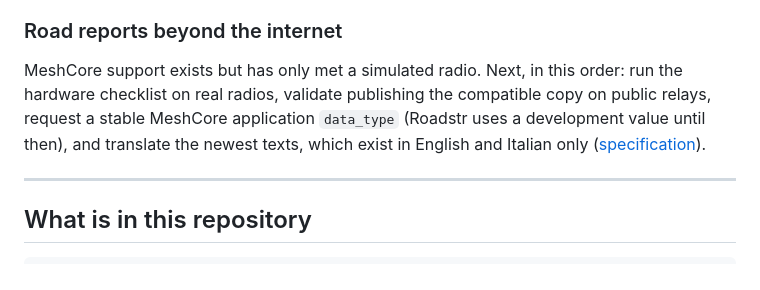
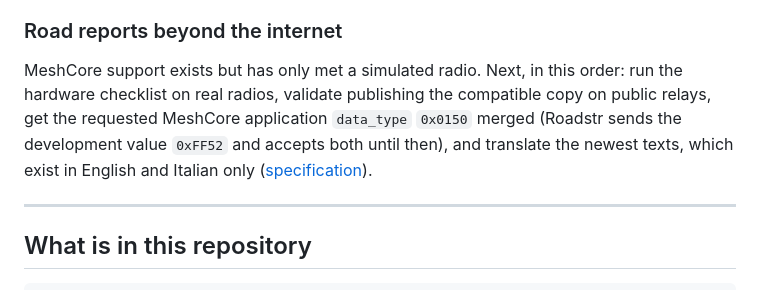
Before and after one commit to roadstrapp/roadstr-app, a Markdown page: README.md, the part around the change. Drawn GitHub-style.

```diff
--- a/README.md
+++ b/README.md
@@ -144,8 +144,8 @@ routing is deliberately out of scope ([plan](docs/kotlin-rewrite/TRANSIT_RESTORE
 ### Road reports beyond the internet
 
 MeshCore support exists but has only met a simulated radio. Next, in this order: run the hardware checklist on real radios,
-validate publishing the compatible copy on public relays, request a stable MeshCore application `data_type` (Roadstr uses a
-development value until then), and translate the newest texts, which exist in English and Italian only
+validate publishing the compatible copy on public relays, get the requested MeshCore application `data_type` `0x0150` merged (Roadstr
+sends the development value `0xFF52` and accepts both until then), and translate the newest texts, which exist in English and Italian only
 ([specification](docs/interoperability/MESHCORE_NOSTR.md)).
 
 ---
```
Also changed, not shown: docs/interoperability/MESHCORE_NOSTR.md (+50 -7 lines).
